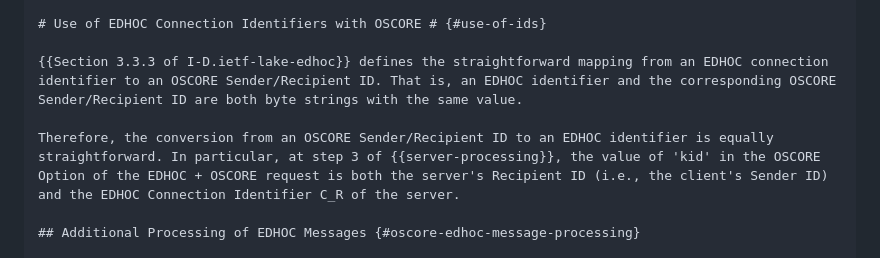
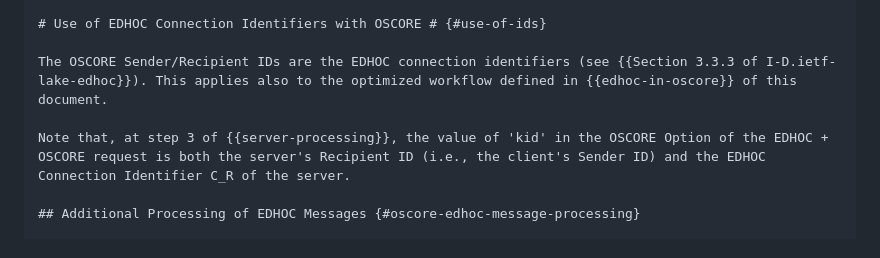
Before and after one commit to core-wg/oscore-edhoc, a Markdown page: draft-ietf-core-oscore-edhoc.md, the part around the change. Drawn GitHub-style.

Commit message:
Simplified text on EDHOC and OSCORE identifiers

```diff
--- a/draft-ietf-core-oscore-edhoc.md
+++ b/draft-ietf-core-oscore-edhoc.md
@@ -385,9 +385,9 @@ Protected CoAP request (OSCORE message):
 
 # Use of EDHOC Connection Identifiers with OSCORE # {#use-of-ids}
 
-{{Section 3.3.3 of I-D.ietf-lake-edhoc}} defines the straightforward mapping from an EDHOC connection identifier to an OSCORE Sender/Recipient ID. That is, an EDHOC identifier and the corresponding OSCORE Sender/Recipient ID are both byte strings with the same value.
+The OSCORE Sender/Recipient IDs are the EDHOC connection identifiers (see {{Section 3.3.3 of I-D.ietf-lake-edhoc}}). This applies also to the optimized workflow defined in {{edhoc-in-oscore}} of this document.
 
-Therefore, the conversion from an OSCORE Sender/Recipient ID to an EDHOC identifier is equally straightforward. In particular, at step 3 of {{server-processing}}, the value of 'kid' in the OSCORE Option of the EDHOC + OSCORE request is both the server's Recipient ID (i.e., the client's Sender ID) and the EDHOC Connection Identifier C_R of the server.
+Note that, at step 3 of {{server-processing}}, the value of 'kid' in the OSCORE Option of the EDHOC + OSCORE request is both the server's Recipient ID (i.e., the client's Sender ID) and the EDHOC Connection Identifier C_R of the server.
 
 ## Additional Processing of EDHOC Messages {#oscore-edhoc-message-processing}
 
```
